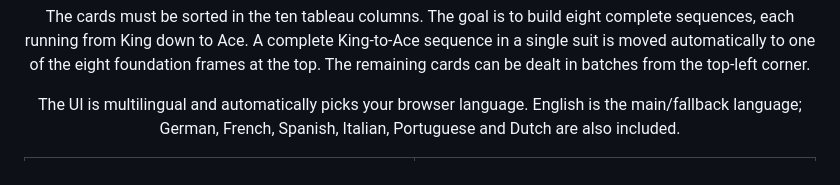
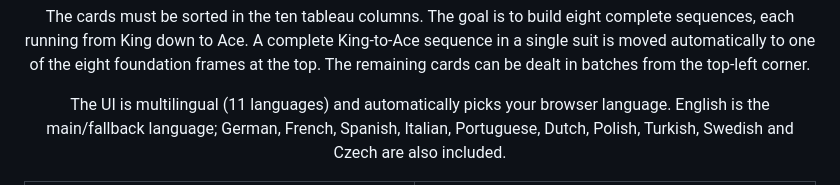
Before and after one commit to cyberpixelsharc/spider-solitaire-sunrise, a Markdown page: README.md, the part around one of its changes. Drawn GitHub-style.

```diff
--- a/README.md
+++ b/README.md
@@ -8,5 +8,5 @@
 
 <p align="center">The cards must be sorted in the ten tableau columns. The goal is to build eight complete sequences, each running from King down to Ace. A complete King-to-Ace sequence in a single suit is moved automatically to one of the eight foundation frames at the top. The remaining cards can be dealt in batches from the top-left corner.</p>
 
-<p align="center">The UI is multilingual and automatically picks your browser language. English is the main/fallback language; German, French, Spanish, Italian, Portuguese and Dutch are also included.</p>
+<p align="center">The UI is multilingual (11 languages) and automatically picks your browser language. English is the main/fallback language; German, French, Spanish, Italian, Portuguese, Dutch, Polish, Turkish, Swedish and Czech are also included.</p>
 
```
Also changed, not shown: other parts of README.md (+18 -5 lines).
